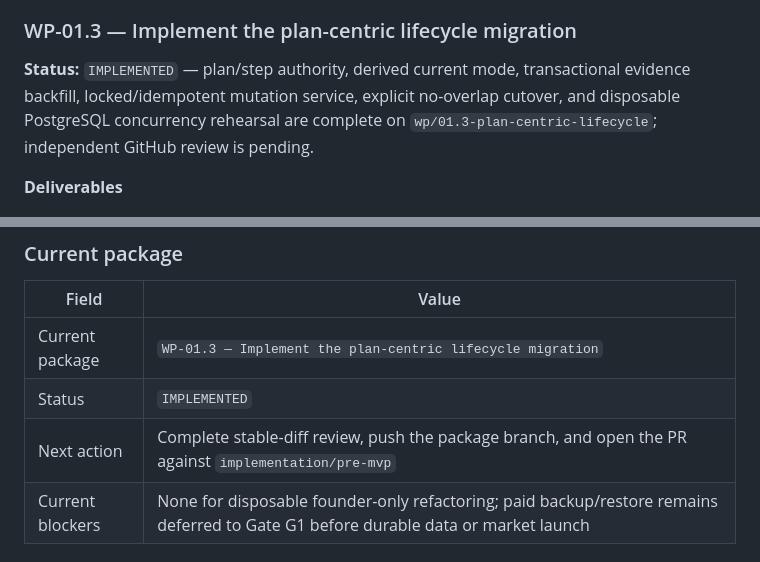
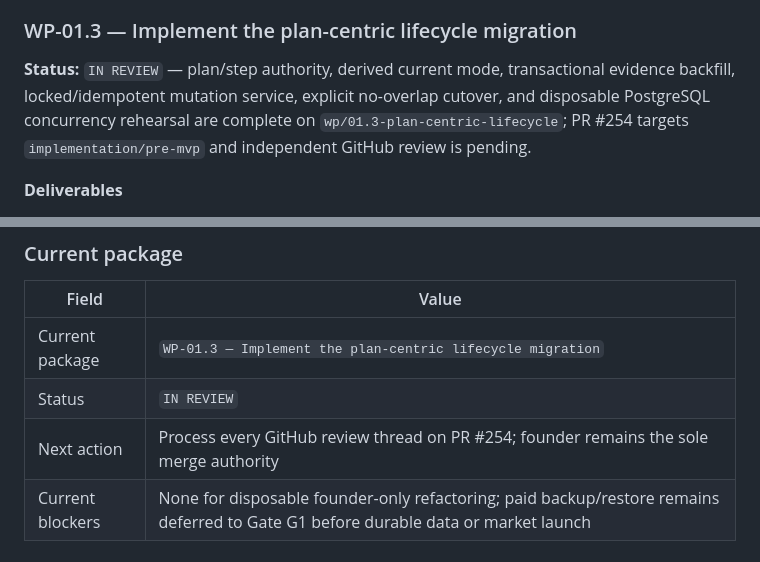
Before and after one commit to baracuda3612/Love-Yourself-AI-Caring-Bot, a Markdown page: docs/implementation/pre_mvp_implementation_roadmap.md, 2 parts joined by grey strips. GitHub-like rendering.

Commit message:
docs: mark WP-01.3 in review

```diff
--- a/docs/implementation/pre_mvp_implementation_roadmap.md
+++ b/docs/implementation/pre_mvp_implementation_roadmap.md
@@ -595,11 +595,11 @@ founder merged PR #253 as
 
 ### WP-01.3 — Implement the plan-centric lifecycle migration
 
-**Status:** `IMPLEMENTED` — plan/step authority, derived current mode,
+**Status:** `IN REVIEW` — plan/step authority, derived current mode,
 transactional evidence backfill, locked/idempotent mutation service, explicit
 no-overlap cutover, and disposable PostgreSQL concurrency rehearsal are
-complete on `wp/01.3-plan-centric-lifecycle`; independent GitHub review is
-pending.
+complete on `wp/01.3-plan-centric-lifecycle`; PR #254 targets
+`implementation/pre-mvp` and independent GitHub review is pending.
 
 **Deliverables**
 
@@ -1580,8 +1580,8 @@ block exit gate passes.
 | Field | Value |
 |---|---|
 | Current package | `WP-01.3 — Implement the plan-centric lifecycle migration` |
-| Status | `IMPLEMENTED` |
-| Next action | Complete stable-diff review, push the package branch, and open the PR against `implementation/pre-mvp` |
+| Status | `IN REVIEW` |
+| Next action | Process every GitHub review thread on PR #254; founder remains the sole merge authority |
 | Current blockers | None for disposable founder-only refactoring; paid backup/restore remains deferred to Gate G1 before durable data or market launch |
 
 ### Private founder log
```
Also changed, not shown: 1 other file.
